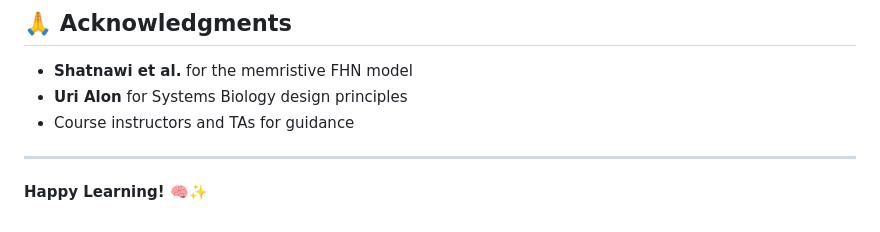
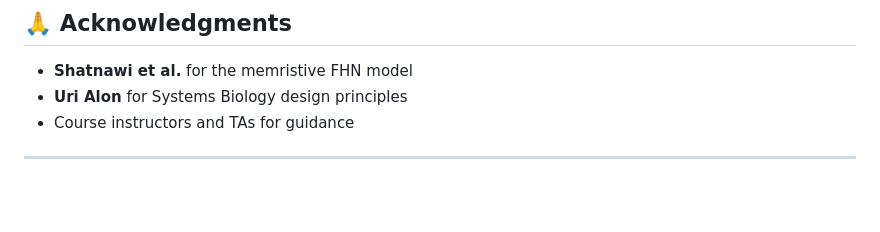
Before and after one commit to NJP6969/sbio-course-project, a Markdown page: README.md, the part around the change. Drawn GitHub-style; blank space fills up the shorter version.

```diff
--- a/README.md
+++ b/README.md
@@ -274,5 +274,3 @@ This project is for educational purposes as part of a Systems Biology course.
 - Course instructors and TAs for guidance
 
 ---
-
-**Happy Learning! 🧠✨**
```
